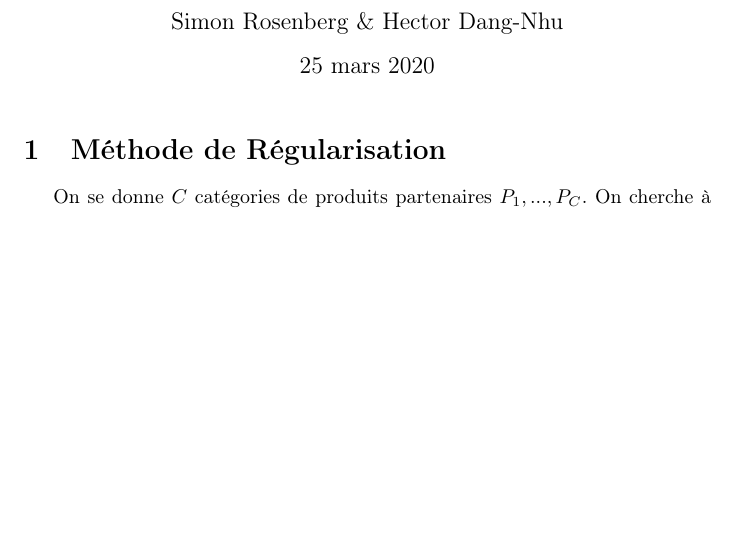
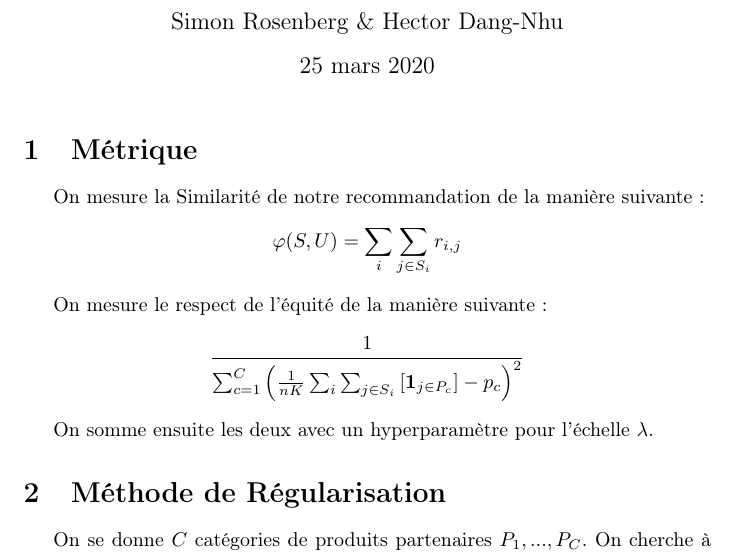
Before and after one commit to boolon/Projet-Equite, a LaTeX document (Report/report.tex): part of page 1 of 2, cut so that both start at the same text, the shorter picture padded with empty space. Compiled offline with pdfLaTeX.

Commit message:
Ajout de la métrique donnée par Romain Warlop

```diff
--- a/Report/report.tex
+++ b/Report/report.tex
@@ -14,7 +14,16 @@
 
 \begin{document}
 \maketitle
-
+\section{Métrique}
+\par On mesure la Similarité de notre recommandation de la manière suivante :
+$$
+\phi(S,U) = \sum_i\sum_{j\in S_i}r_{i,j}
+$$
+\par On mesure le respect de l'équité de la manière suivante :
+$$
+\frac{1}{\sum_{c=1}^C\left(\frac{1}{nK}\sum_i\sum_{j\in S_i}\left[\bm{1}_{j\in P_c}\right] - p_c\right)^2}
+$$
+\par On somme ensuite les deux avec un hyperparamètre pour l'échelle $\lambda$.
 \section{Méthode de Régularisation}
 
 On se donne $C$ catégories de produits partenaires $P_1, ... , P_C$. On cherche à avoir au moins une fréquence cible de $p_k$ pour chacune des catégories de produit. L'objectif est de trouver une suite d'ensemble $S = (S_i)_{1 \leq i \leq n}$ de recommandations parmi les $m$ produits pour les $n$ utilisateurs qui minimise la fonction de coût suivante~:
```
